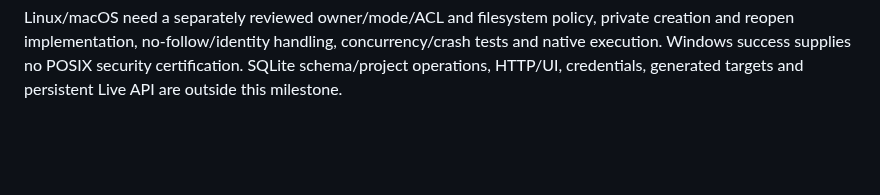
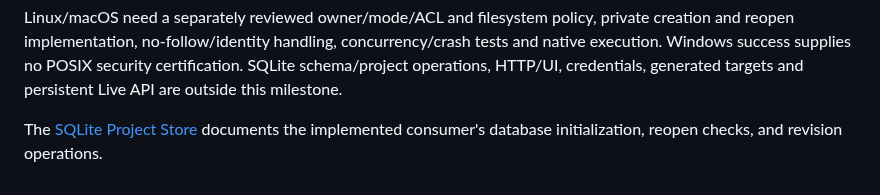
Before and after one commit to aniketh027/APIForge, a Markdown page: docs/windows-storage-bootstrap.md, the part around the change. GitHub-like rendering; blank space fills up the shorter version.

Commit message:
docs: link the implemented SQLite consumer

```diff
--- a/docs/windows-storage-bootstrap.md
+++ b/docs/windows-storage-bootstrap.md
@@ -280,3 +280,6 @@ private creation and reopen implementation, no-follow/identity handling,
 concurrency/crash tests and native execution. Windows success supplies no POSIX
 security certification. SQLite schema/project operations, HTTP/UI, credentials,
 generated targets and persistent Live API are outside this milestone.
+
+The [SQLite Project Store](sqlite-project-store.md) documents the implemented
+consumer's database initialization, reopen checks, and revision operations.
```
